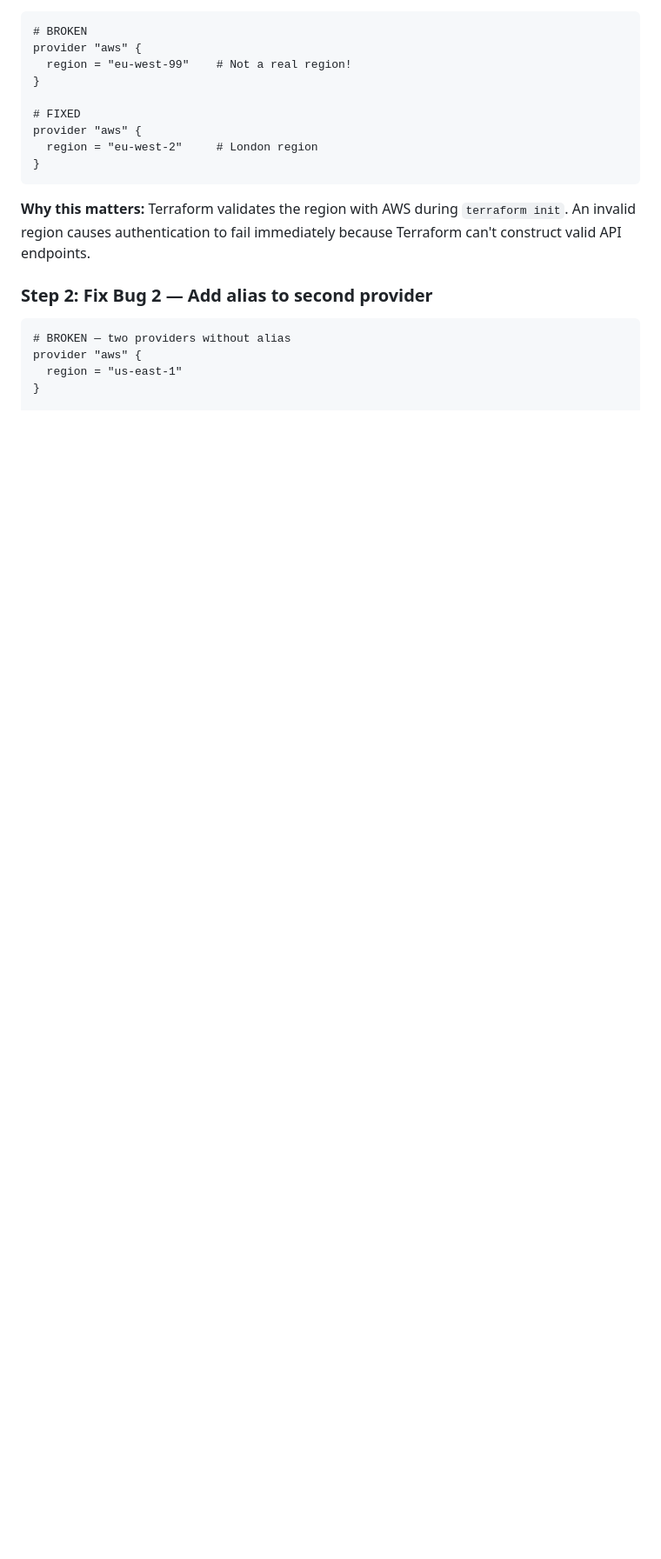
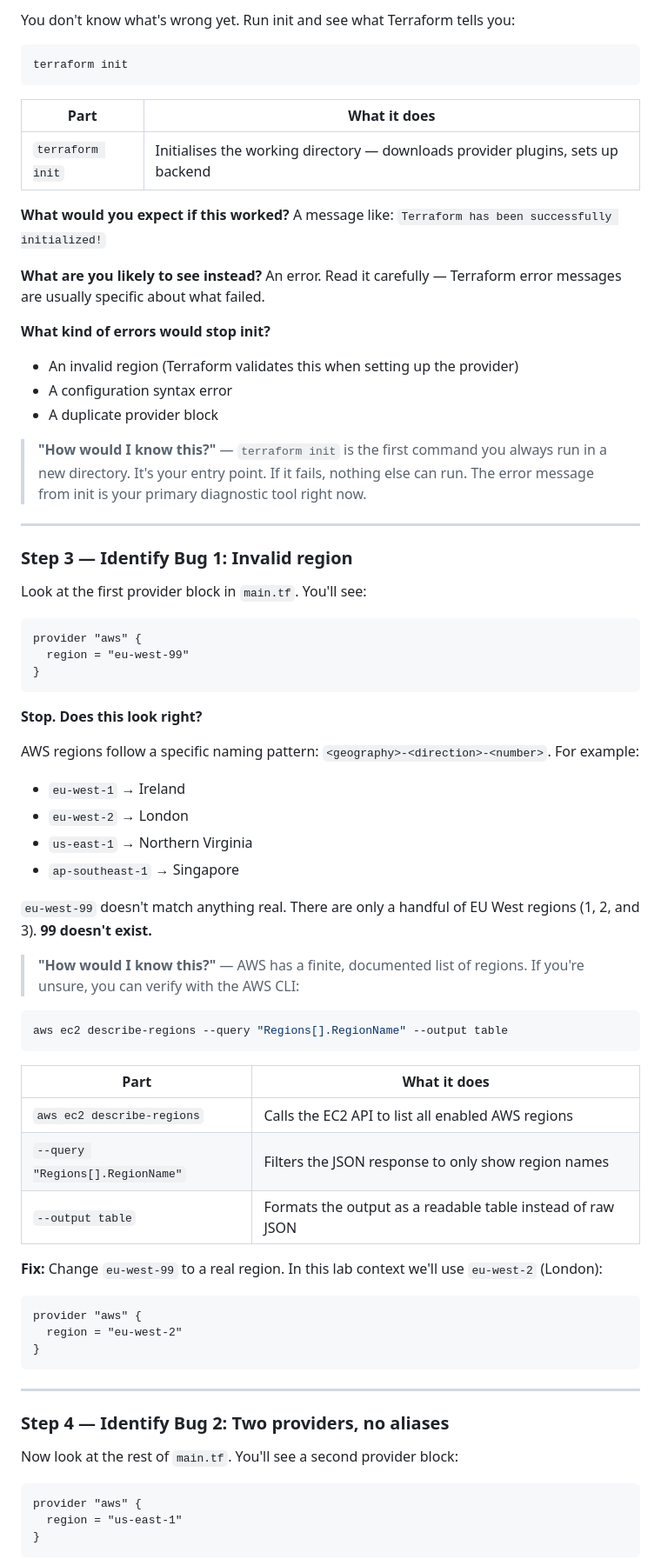
Before and after one commit to engsnayl/cloud-engineer-labs, a Markdown page: cloud-labs/lab-070-provider-authentication/SOLUTION.md, the part around one of its changes. Shown at 87% size. Rendered like a GitHub page; blank space fills up the shorter version.

````diff
--- a/cloud-labs/lab-070-provider-authentication/SOLUTION.md
+++ b/cloud-labs/lab-070-provider-authentication/SOLUTION.md
@@ -22,23 +65,75 @@ When Terraform fails at the provider level, an experienced engineer checks:
+You don't know what's wrong yet. Run init and see what Terraform tells you:
+
+```bash
+terraform init
+```
+
+| Part | What it does |
+|------|--------------|
+| `terraform init` | Initialises the working directory — downloads provider plugins, sets up backend |
+
+**What would you expect if this worked?** A message like: `Terraform has been successfully initialized!`
+
+**What are you likely to see instead?** An error. Read it carefully — Terraform error messages are usually specific about what failed.
+
+**What kind of errors would stop init?**
+- An invalid region (Terraform validates this when setting up the provider)
+- A configuration syntax error
+- A duplicate provider block
+
+> **"How would I know this?"** — `terraform init` is the first command you always run in a new directory. It's your entry point. If it fails, nothing else can run. The error message from init is your primary diagnostic tool right now.
+
+---
+
+### Step 3 — Identify Bug 1: Invalid region
+
+Look at the first provider block in `main.tf`. You'll see:
 
 ```hcl
-# BROKEN
 provider "aws" {
-  region = "eu-west-99"    # Not a real region!
-}
-
-# FIXED
-provider "aws" {
-  region = "eu-west-2"     # London region
+  region = "eu-west-99"
 }
 ```
 
-**Why this matters:** Terraform validates the region with AWS during `terraform init`. An invalid region causes authentication to fail immediately because Terraform can't construct valid API endpoints.
+**Stop. Does this look right?**
 
-### Step 2: Fix Bug 2 — Add alias to second provider
+AWS regions follow a specific naming pattern: `<geography>-<direction>-<number>`. For example:
+- `eu-west-1` → Ireland
+- `eu-west-2` → London
+- `us-east-1` → Northern Virginia
+- `ap-southeast-1` → Singapore
+
+`eu-west-99` doesn't match anything real. There are only a handful of EU West regions (1, 2, and 3). **99 doesn't exist.**
+
+> **"How would I know this?"** — AWS has a finite, documented list of regions. If you're unsure, you can verify with the AWS CLI:
+
+```bash
+aws ec2 describe-regions --query "Regions[].RegionName" --output table
+```
+
+| Part | What it does |
+|------|--------------|
+| `aws ec2 describe-regions` | Calls the EC2 API to list all enabled AWS regions |
+| `--query "Regions[].RegionName"` | Filters the JSON response to only show region names |
+| `--output table` | Formats the output as a readable table instead of raw JSON |
+
+**Fix:** Change `eu-west-99` to a real region. In this lab context we'll use `eu-west-2` (London):
 
 ```hcl
-# BROKEN — two providers without alias
+provider "aws" {
+  region = "eu-west-2"
+}
+```
+
+---
+
+### Step 4 — Identify Bug 2: Two providers, no aliases
+
+Now look at the rest of `main.tf`. You'll see a second provider block:
+
+```hcl
 provider "aws" {
   region = "us-east-1"
 }
+```
 
````
Also changed, not shown: other parts of cloud-labs/lab-070-provider-authentication/SOLUTION.md (+180 -38 lines).
